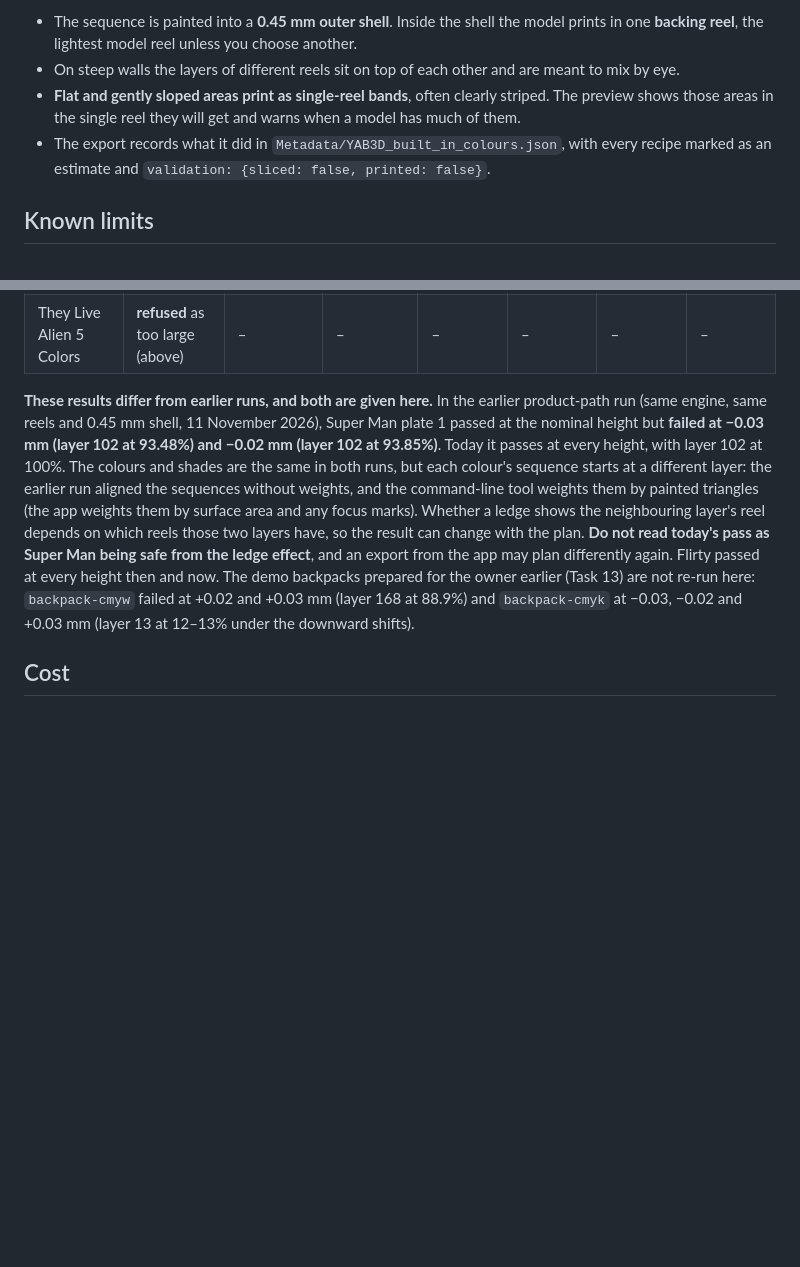
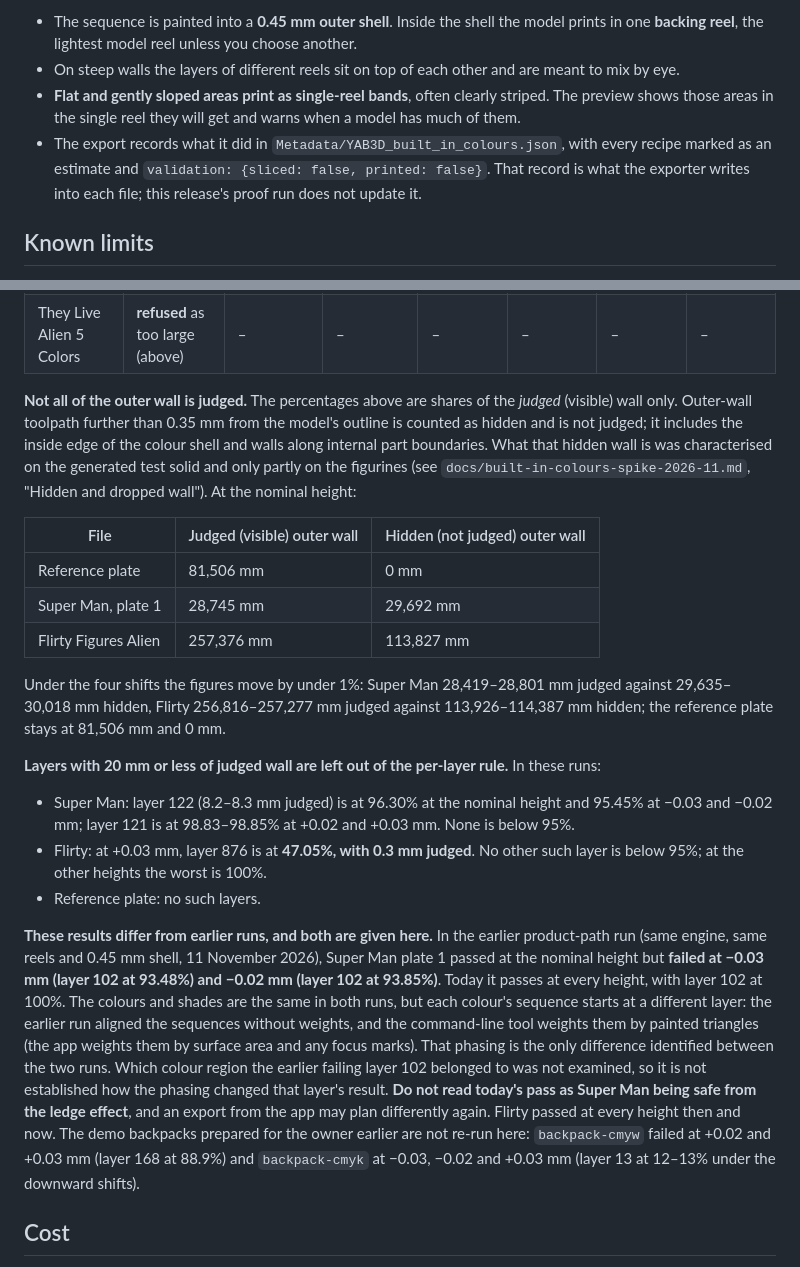
Before and after one commit to rendez2k/yab3u1, a Markdown page: docs/built-in-colours-release-2.6.76.md, 2 parts joined by grey strips. Drawn GitHub-style; blank space fills up the shorter version.

Commit message:
docs: state unjudged wall and plan dependence in the 2.6.76 release note
Co-Authored-By: Claude Fable 5.2 <noreply@anthropic.com>

```diff
--- a/docs/built-in-colours-release-2.6.76.md
+++ b/docs/built-in-colours-release-2.6.76.md
@@ -15,7 +15,7 @@ Full Spectrum blends has a second colour construction, in Export settings: **Bui
 - The sequence is painted into a **0.45 mm outer shell**. Inside the shell the model prints in one **backing reel**, the lightest model reel unless you choose another.
 - On steep walls the layers of different reels sit on top of each other and are meant to mix by eye.
 - **Flat and gently sloped areas print as single-reel bands**, often clearly striped. The preview shows those areas in the single reel they will get and warns when a model has much of them.
-- The export records what it did in `Metadata/YAB3D_built_in_colours.json`, with every recipe marked as an estimate and `validation: {sliced: false, printed: false}`.
+- The export records what it did in `Metadata/YAB3D_built_in_colours.json`, with every recipe marked as an estimate and `validation: {sliced: false, printed: false}`. That record is what the exporter writes into each file; this release's proof run does not update it.
 
 ## Known limits
 
@@ -52,7 +52,22 @@ A run passes when at least 99% of the judged wall is in the reel the model gives
 | Flirty Figures Alien | 608,046 → 3,282,824 triangles | 3 parts, manifold (source 3, manifold) | PASS, 100.00% (no layer below 100%) | PASS, 99.97% (layer 433, 96.95%) | PASS, 99.99% (layer 413, 97.96%) | PASS, 99.99% (layer 227, 98.15%) | PASS, 99.98% (layer 84, 97.35%) |
 | They Live Alien 5 Colors | **refused** as too large (above) | – | – | – | – | – | – |
 
-**These results differ from earlier runs, and both are given here.** In the earlier product-path run (same engine, same reels and 0.45 mm shell, 11 November 2026), Super Man plate 1 passed at the nominal height but **failed at −0.03 mm (layer 102 at 93.48%) and −0.02 mm (layer 102 at 93.85%)**. Today it passes at every height, with layer 102 at 100%. The colours and shades are the same in both runs, but each colour's sequence starts at a different layer: the earlier run aligned the sequences without weights, and the command-line tool weights them by painted triangles (the app weights them by surface area and any focus marks). Whether a ledge shows the neighbouring layer's reel depends on which reels those two layers have, so the result can change with the plan. **Do not read today's pass as Super Man being safe from the ledge effect**, and an export from the app may plan differently again. Flirty passed at every height then and now. The demo backpacks prepared for the owner earlier (Task 13) are not re-run here: `backpack-cmyw` failed at +0.02 and +0.03 mm (layer 168 at 88.9%) and `backpack-cmyk` at −0.03, −0.02 and +0.03 mm (layer 13 at 12–13% under the downward shifts).
+**Not all of the outer wall is judged.** The percentages above are shares of the *judged* (visible) wall only. Outer-wall toolpath further than 0.35 mm from the model's outline is counted as hidden and is not judged; it includes the inside edge of the colour shell and walls along internal part boundaries. What that hidden wall is was characterised on the generated test solid and only partly on the figurines (see `docs/built-in-colours-spike-2026-11.md`, "Hidden and dropped wall"). At the nominal height:
+
+| File | Judged (visible) outer wall | Hidden (not judged) outer wall |
+|---|---|---|
+| Reference plate | 81,506 mm | 0 mm |
+| Super Man, plate 1 | 28,745 mm | 29,692 mm |
+| Flirty Figures Alien | 257,376 mm | 113,827 mm |
+
+Under the four shifts the figures move by under 1%: Super Man 28,419–28,801 mm judged against 29,635–30,018 mm hidden, Flirty 256,816–257,277 mm judged against 113,926–114,387 mm hidden; the reference plate stays at 81,506 mm and 0 mm.
+
+**Layers with 20 mm or less of judged wall are left out of the per-layer rule.** In these runs:
+- Super Man: layer 122 (8.2–8.3 mm judged) is at 96.30% at the nominal height and 95.45% at −0.03 and −0.02 mm; layer 121 is at 98.83–98.85% at +0.02 and +0.03 mm. None is below 95%.
+- Flirty: at +0.03 mm, layer 876 is at **47.05%, with 0.3 mm judged**. No other such layer is below 95%; at the other heights the worst is 100%.
+- Reference plate: no such layers.
+
+**These results differ from earlier runs, and both are given here.** In the earlier product-path run (same engine, same reels and 0.45 mm shell, 11 November 2026), Super Man plate 1 passed at the nominal height but **failed at −0.03 mm (layer 102 at 93.48%) and −0.02 mm (layer 102 at 93.85%)**. Today it passes at every height, with layer 102 at 100%. The colours and shades are the same in both runs, but each colour's sequence starts at a different layer: the earlier run aligned the sequences without weights, and the command-line tool weights them by painted triangles (the app weights them by surface area and any focus marks). That phasing is the only difference identified between the two runs. Which colour region the earlier failing layer 102 belonged to was not examined, so it is not established how the phasing changed that layer's result. **Do not read today's pass as Super Man being safe from the ledge effect**, and an export from the app may plan differently again. Flirty passed at every height then and now. The demo backpacks prepared for the owner earlier are not re-run here: `backpack-cmyw` failed at +0.02 and +0.03 mm (layer 168 at 88.9%) and `backpack-cmyk` at −0.03, −0.02 and +0.03 mm (layer 13 at 12–13% under the downward shifts).
 
 ## Cost
 
```
Also changed, not shown: CHANGELOG.md (+1 -1 lines).
